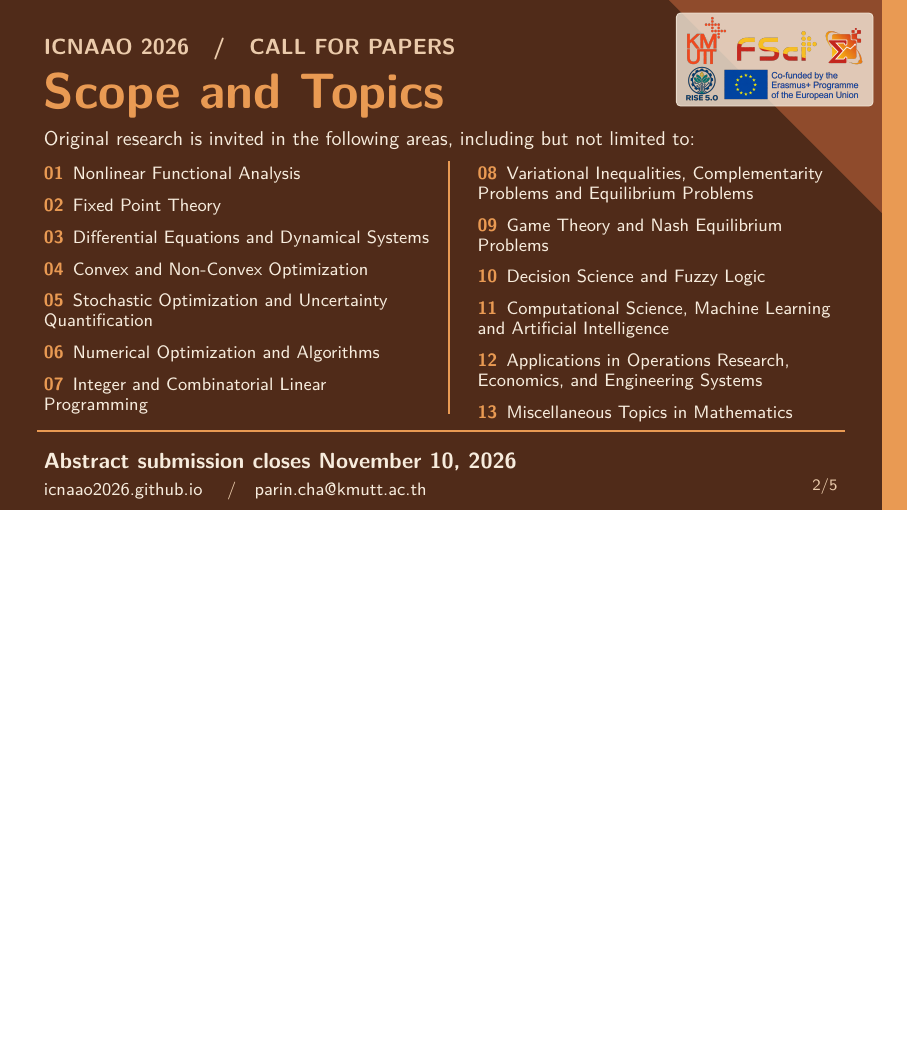
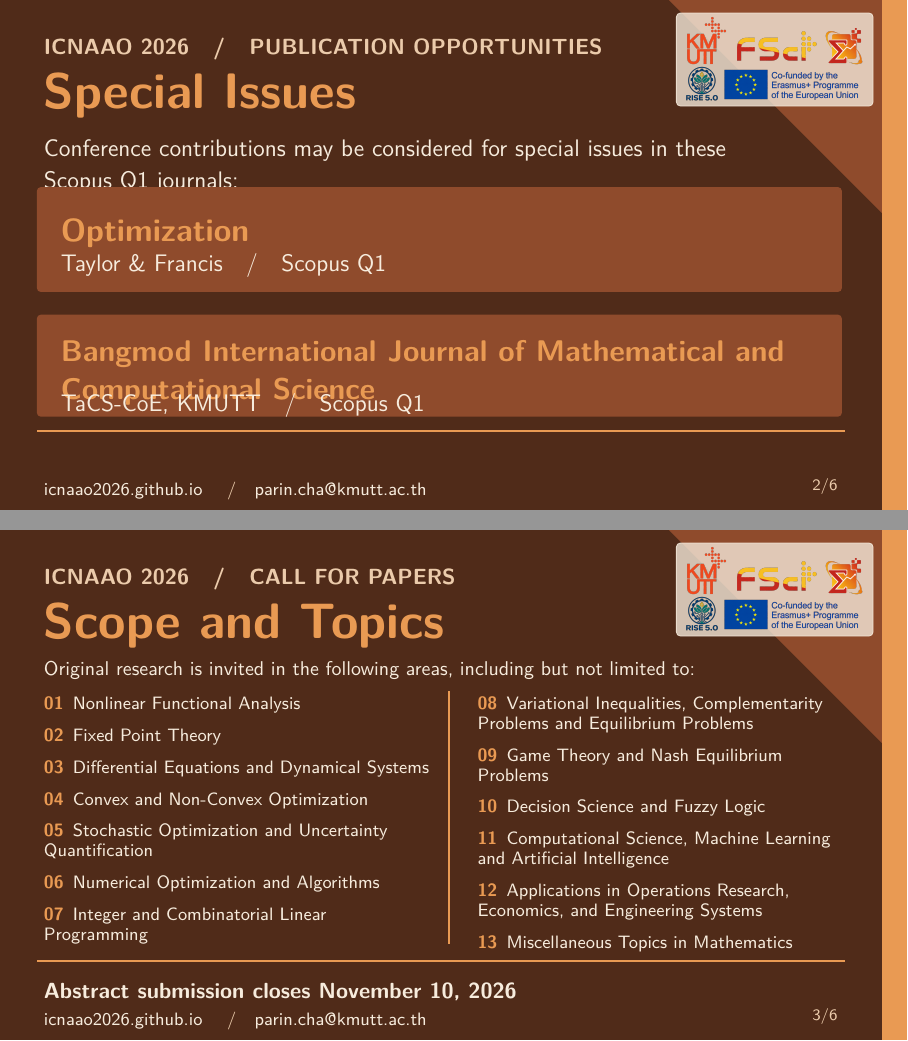
Before and after one commit to icnaao2026/icnaao2026.github.io, LaTeX slides (icnaao2026-advertisement.tex): page 2 of 5 before the commit and pages 2 and 3 of 6 after it, the two joined at a grey line, the shorter picture padded with empty space. Compiled offline with pdfLaTeX.

Commit message:
Files changed:  M call-for-papers.html  M icnaao2026-advertisement-1.jpg  M icnaao2026-advertisement-2.jpg  M icnaao2026-advertisement-3.jpg  M icnaao2026-advertisement-4.jpg  M icnaao2026-advertisement-5.jpg  M icnaao2026-advertisement.pdf  M icnaao2026-advertisement.tex  M index.html ?? icnaao2026-advertisement-6.jpg committed by PC.

```diff
--- a/icnaao2026-advertisement.tex
+++ b/icnaao2026-advertisement.tex
@@ -98,6 +98,43 @@
       at (0.65,0.45) {\href{https://forms.gle/tLStvoWkgqm4HonY7}{Register \& submit your abstract}\enspace $\longrightarrow$};
     \node[anchor=base west,text=SoftOrange,font=\fontsize{11}{15}\selectfont]
       at (8.65,0.45) {\href{https://icnaao2026.github.io/}{icnaao2026.github.io}};
+    \flyerpagenumber
+  \end{scope}
+\end{tikzpicture}
+\end{frame}
+
+% Special issues.
+\begin{frame}[plain]
+\begin{tikzpicture}[remember picture,overlay]
+  \begin{scope}[shift={(current page.south west)}]
+    \fill[BurntOrange] (11.8,9) -- (16,9) -- (16,4.8) -- cycle;
+    \fill[BrightOrange] (15.55,9) rectangle (16,0);
+    \flyerlogos
+    \node[anchor=north west,text=SoftOrange,font=\bfseries\fontsize{11}{13}\selectfont]
+      at (0.65,8.45) {ICNAAO 2026\quad /\quad PUBLICATION OPPORTUNITIES};
+    \node[anchor=north west,text=BrightOrange,font=\bfseries\fontsize{25}{29}\selectfont]
+      at (0.65,7.82) {Special Issues};
+    \node[anchor=north west,text=WarmWhite,text width=12.8cm,
+      align=left,font=\fontsize{12}{16}\selectfont]
+      at (0.65,6.65) {Conference contributions may be considered for special issues in these Scopus Q1 journals:};
+
+    \fill[BurntOrange,rounded corners=2pt] (0.65,3.85) rectangle (14.85,5.70);
+    \node[anchor=north west,text=BrightOrange,font=\bfseries\fontsize{16}{20}\selectfont]
+      at (0.95,5.25) {Optimization};
+    \node[anchor=north west,text=WarmWhite,font=\fontsize{12}{16}\selectfont]
+      at (0.95,4.65) {Taylor \& Francis\quad /\quad Scopus Q1};
+
+    \fill[BurntOrange,rounded corners=2pt] (0.65,1.65) rectangle (14.85,3.45);
+    \node[anchor=north west,text=BrightOrange,text width=13.5cm,
+      font=\bfseries\fontsize{15}{19}\selectfont]
+      at (0.95,3.12) {Bangmod International Journal of Mathematical and Computational Science};
+    \node[anchor=north west,text=WarmWhite,font=\fontsize{12}{16}\selectfont]
+      at (0.95,2.18) {TaCS-CoE, KMUTT\quad /\quad Scopus Q1};
+
+    \draw[BrightOrange,line width=0.7pt] (0.65,1.40) -- (14.90,1.40);
+    \node[anchor=north west,text=SoftOrange,font=\fontsize{9}{11}\selectfont]
+      at (0.65,0.62) {\href{https://icnaao2026.github.io/}{icnaao2026.github.io}
+      \quad /\quad \href{mailto:parin.cha@kmutt.ac.th}{parin.cha@kmutt.ac.th}};
     \flyerpagenumber
   \end{scope}
 \end{tikzpicture}
```
Also changed, not shown: icnaao2026-advertisement-1.jpg, icnaao2026-advertisement-2.jpg, icnaao2026-advertisement-3.jpg, icnaao2026-advertisement-4.jpg, icnaao2026-advertisement-5.jpg, icnaao2026-advertisement-6.jpg (added), icnaao2026-advertisement.pdf, 2 other files.
